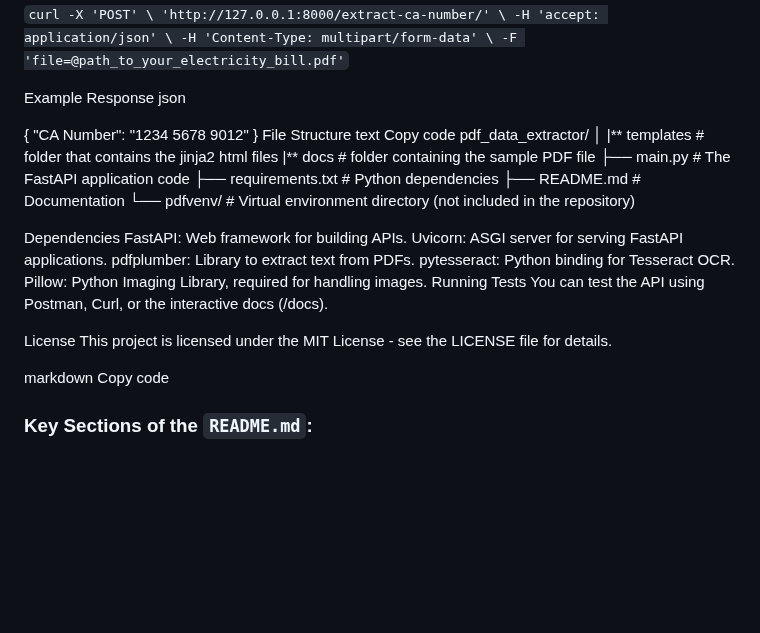
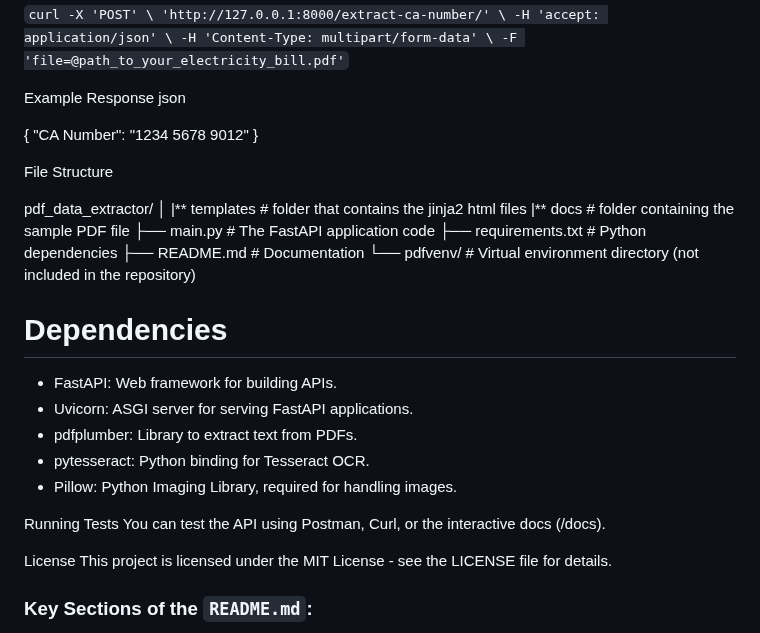
Before and after one commit to singhravi/pdf_data_extractor, a Markdown page: README.md, the part around the change. Drawn GitHub-style; blank space fills up the shorter version.

```diff
--- a/README.md
+++ b/README.md
@@ -80,9 +80,9 @@ json
 {
 "CA Number": "1234 5678 9012"
 }
+
 File Structure
-text
-Copy code
+
 pdf_data_extractor/
 │
 |** templates # folder that contains the jinja2 html files
@@ -92,20 +92,19 @@ pdf_data_extractor/
 ├── README.md # Documentation
 └── pdfvenv/ # Virtual environment directory (not included in the repository)
 
-Dependencies
-FastAPI: Web framework for building APIs.
-Uvicorn: ASGI server for serving FastAPI applications.
-pdfplumber: Library to extract text from PDFs.
-pytesseract: Python binding for Tesseract OCR.
-Pillow: Python Imaging Library, required for handling images.
+# Dependencies
+- FastAPI: Web framework for building APIs.
+- Uvicorn: ASGI server for serving FastAPI applications.
+- pdfplumber: Library to extract text from PDFs.
+- pytesseract: Python binding for Tesseract OCR.
+- Pillow: Python Imaging Library, required for handling images.
+
 Running Tests
 You can test the API using Postman, Curl, or the interactive docs (/docs).
 
 License
 This project is licensed under the MIT License - see the LICENSE file for details.
 
-markdown
-Copy code
 
 ### Key Sections of the `README.md`:
 
```
